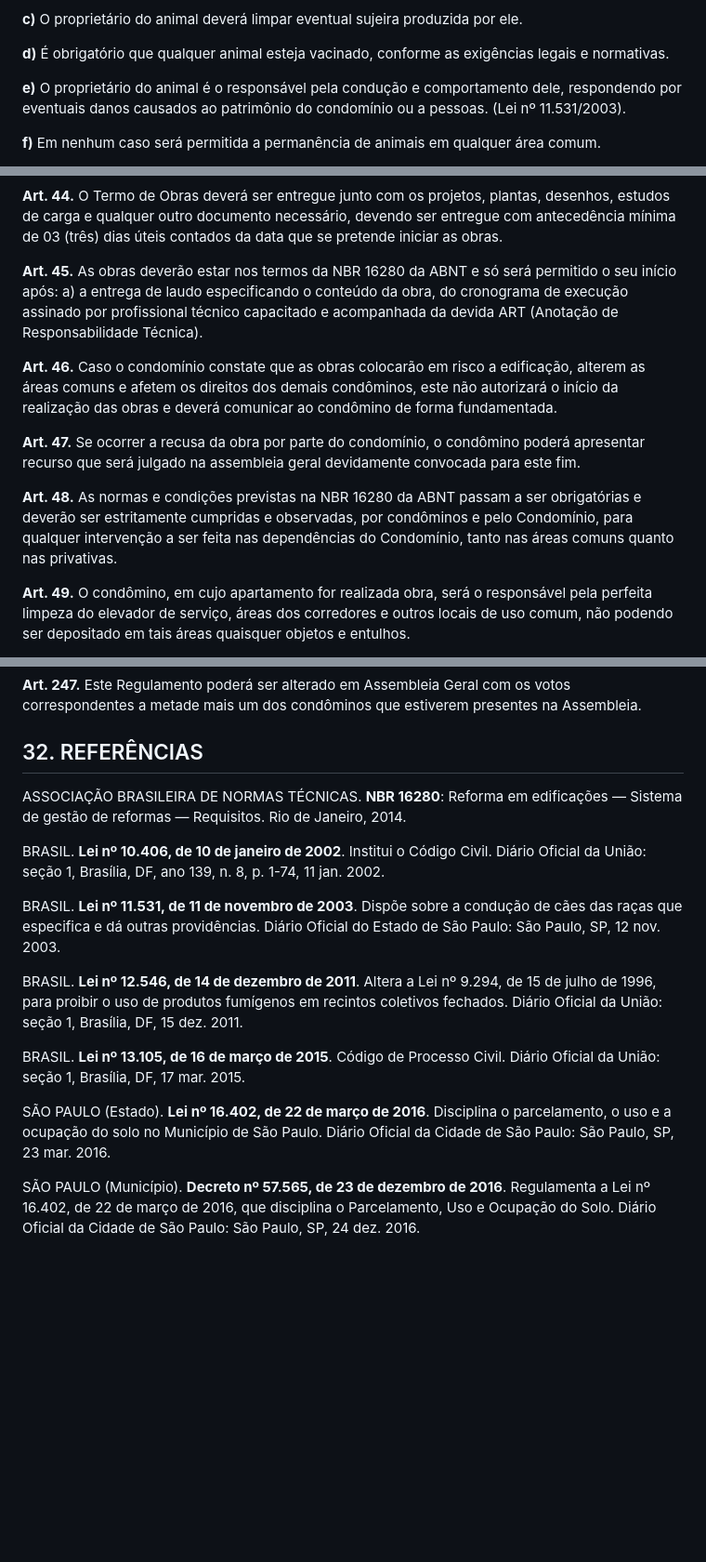
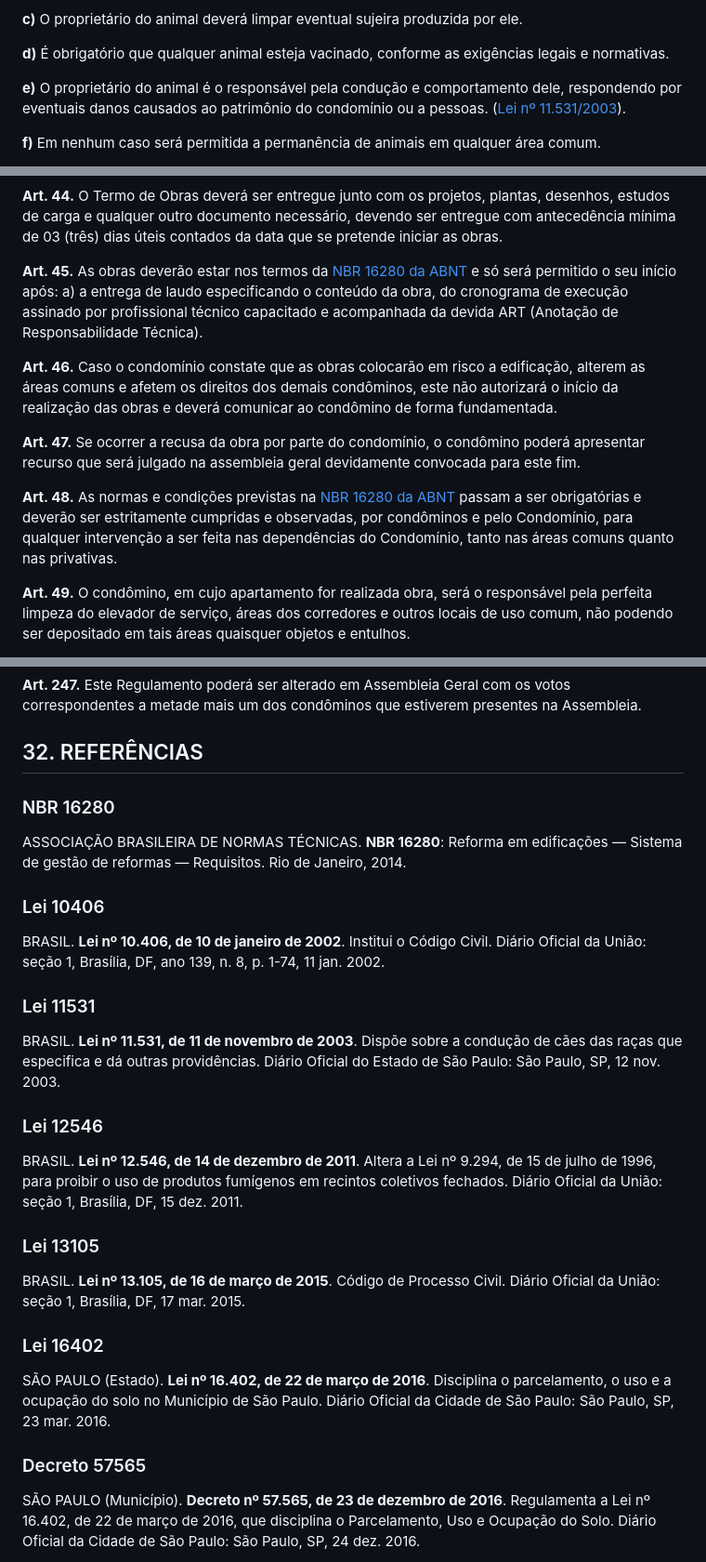
Before and after one commit to panoramicovphc/panoramicovphc.com.br, a Markdown page: docs/regulamento-interno.md, 3 parts joined by grey strips. Shown: that part at 93% size. Drawn GitHub-style; blank space fills up the shorter version.

Commit message:
Update regulamento-interno.md to include references for legal articles and standards

```diff
--- a/docs/regulamento-interno.md
+++ b/docs/regulamento-interno.md
@@ -73,7 +73,7 @@ Este Regulamento Interno tem como finalidade disciplinar a conduta e o comportam
 
 **d)** É obrigatório que qualquer animal esteja vacinado, conforme as exigências legais e normativas.
 
-**e)** O proprietário do animal é o responsável pela condução e comportamento dele, respondendo por eventuais danos causados ao patrimônio do condomínio ou a pessoas. (Lei nº 11.531/2003).
+**e)** O proprietário do animal é o responsável pela condução e comportamento dele, respondendo por eventuais danos causados ao patrimônio do condomínio ou a pessoas. ([Lei nº 11.531/2003](#lei-11531)).
 
 **f)** Em nenhum caso será permitida a permanência de animais em qualquer área comum.
 
@@ -149,13 +149,13 @@ Este Regulamento Interno tem como finalidade disciplinar a conduta e o comportam
 
 **Art. 44.** O Termo de Obras deverá ser entregue junto com os projetos, plantas, desenhos, estudos de carga e qualquer outro documento necessário, devendo ser entregue com antecedência mínima de 03 (três) dias úteis contados da data que se pretende iniciar as obras.
 
-**Art. 45.** As obras deverão estar nos termos da NBR 16280 da ABNT e só será permitido o seu início após: a) a entrega de laudo especificando o conteúdo da obra, do cronograma de execução assinado por profissional técnico capacitado e acompanhada da devida ART (Anotação de Responsabilidade Técnica).
+**Art. 45.** As obras deverão estar nos termos da [NBR 16280 da ABNT](#nbr-16280) e só será permitido o seu início após: a) a entrega de laudo especificando o conteúdo da obra, do cronograma de execução assinado por profissional técnico capacitado e acompanhada da devida ART (Anotação de Responsabilidade Técnica).
 
 **Art. 46.** Caso o condomínio constate que as obras colocarão em risco a edificação, alterem as áreas comuns e afetem os direitos dos demais condôminos, este não autorizará o início da realização das obras e deverá comunicar ao condômino de forma fundamentada.
 
 **Art. 47.** Se ocorrer a recusa da obra por parte do condomínio, o condômino poderá apresentar recurso que será julgado na assembleia geral devidamente convocada para este fim.
 
-**Art. 48.** As normas e condições previstas na NBR 16280 da ABNT passam a ser obrigatórias e deverão ser estritamente cumpridas e observadas, por condôminos e pelo Condomínio, para qualquer intervenção a ser feita nas dependências do Condomínio, tanto nas áreas comuns quanto nas privativas.
+**Art. 48.** As normas e condições previstas na [NBR 16280 da ABNT](#nbr-16280) passam a ser obrigatórias e deverão ser estritamente cumpridas e observadas, por condôminos e pelo Condomínio, para qualquer intervenção a ser feita nas dependências do Condomínio, tanto nas áreas comuns quanto nas privativas.
 
 **Art. 49.** O condômino, em cujo apartamento for realizada obra, será o responsável pela perfeita limpeza do elevador de serviço, áreas dos corredores e outros locais de uso comum, não podendo ser depositado em tais áreas quaisquer objetos e entulhos.
 
@@ -755,17 +755,31 @@ reparos será de responsabilidade do condômino.
 
 ## 32. REFERÊNCIAS
 
+### NBR 16280
+
 ASSOCIAÇÃO BRASILEIRA DE NORMAS TÉCNICAS. **NBR 16280**: Reforma em edificações — Sistema de gestão de reformas — Requisitos. Rio de Janeiro, 2014.
+
+### Lei 10406
 
 BRASIL. **Lei nº 10.406, de 10 de janeiro de 2002**. Institui o Código Civil. Diário Oficial da União: seção 1, Brasília, DF, ano 139, n. 8, p. 1-74, 11 jan. 2002.
 
+### Lei 11531
+
 BRASIL. **Lei nº 11.531, de 11 de novembro de 2003**. Dispõe sobre a condução de cães das raças que especifica e dá outras providências. Diário Oficial do Estado de São Paulo: São Paulo, SP, 12 nov. 2003.
+
+### Lei 12546
 
 BRASIL. **Lei nº 12.546, de 14 de dezembro de 2011**. Altera a Lei nº 9.294, de 15 de julho de 1996, para proibir o uso de produtos fumígenos em recintos coletivos fechados. Diário Oficial da União: seção 1, Brasília, DF, 15 dez. 2011.
 
+### Lei 13105
+
 BRASIL. **Lei nº 13.105, de 16 de março de 2015**. Código de Processo Civil. Diário Oficial da União: seção 1, Brasília, DF, 17 mar. 2015.
 
+### Lei 16402
+
 SÃO PAULO (Estado). **Lei nº 16.402, de 22 de março de 2016**. Disciplina o parcelamento, o uso e a ocupação do solo no Município de São Paulo. Diário Oficial da Cidade de São Paulo: São Paulo, SP, 23 mar. 2016.
+
+### Decreto 57565
 
 SÃO PAULO (Município). **Decreto nº 57.565, de 23 de dezembro de 2016**. Regulamenta a Lei nº 16.402, de 22 de março de 2016, que disciplina o Parcelamento, Uso e Ocupação do Solo. Diário Oficial da Cidade de São Paulo: São Paulo, SP, 24 dez. 2016.
 
```
Also changed, not shown: other parts of docs/regulamento-interno.md (+12 -12 lines).
